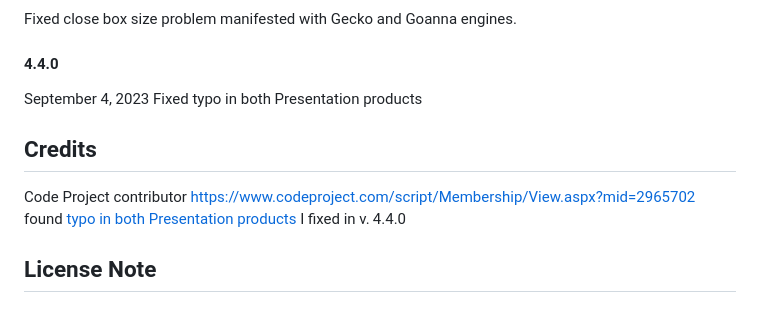
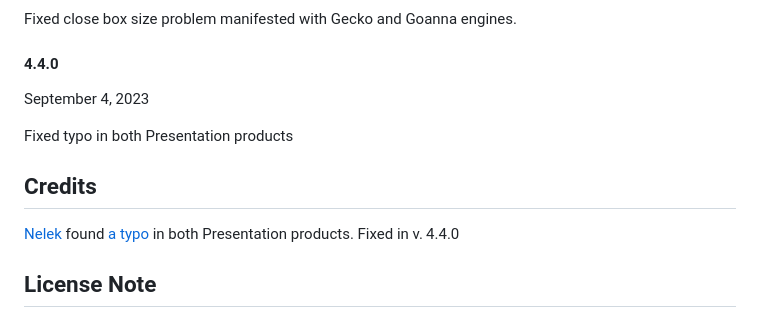
Before and after one commit to SAKryukov/web-presentation, a Markdown page: article/article.md, the part around the change. Rendered like a GitHub page.

Commit message:
Article: in both articles, added v.4.4 and Credits to Nelek for bug reporting. In the first article, the Credit section is first introduced. Also fixed the type in articles.

```diff
--- a/article/article.md
+++ b/article/article.md
@@ -340,11 +340,13 @@ Fixed close box size problem manifested with Gecko and Goanna engines.
 
 #### 4.4.0
 
-September 4, 2023 Fixed typo in both Presentation products
+September 4, 2023
+
+Fixed typo in both Presentation products
 
 ## Credits
 
-Code Project contributor [https://www.codeproject.com/script/Membership/View.aspx?mid=2965702](Nelek) found [typo in both Presentation products](https://www.codeproject.com/Messages/5960015/Re-Power-Point) I fixed in v.&thinsp;4.4.0
+[Nelek](https://www.codeproject.com/script/Membership/View.aspx?mid=2965702) found [a typo](https://www.codeproject.com/Messages/5960015/Re-Power-Point) in both Presentation products. Fixed in v.&thinsp;4.4.0
 
 ## License Note
 
```
Also changed, not shown: article/article2.md (+4 -2 lines).
